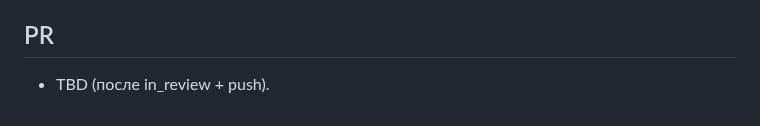
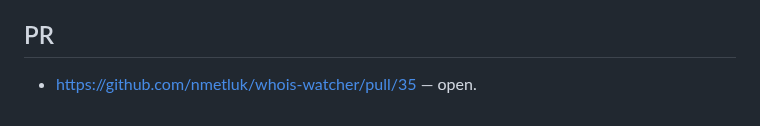
Before and after one commit to nmetluk/whois-watcher, a Markdown page: docs/sessions/2026-06-06_task-0050-fsm-redisstorage.md, the part around the change. Rendered like a GitHub page.

Commit message:
docs(TASK-0050): add PR #35 to session report

```diff
--- a/docs/sessions/2026-06-06_task-0050-fsm-redisstorage.md
+++ b/docs/sessions/2026-06-06_task-0050-fsm-redisstorage.md
@@ -67,4 +67,4 @@
 
 ## PR
 
-- TBD (после in_review + push).
+- https://github.com/nmetluk/whois-watcher/pull/35 — open.
```
